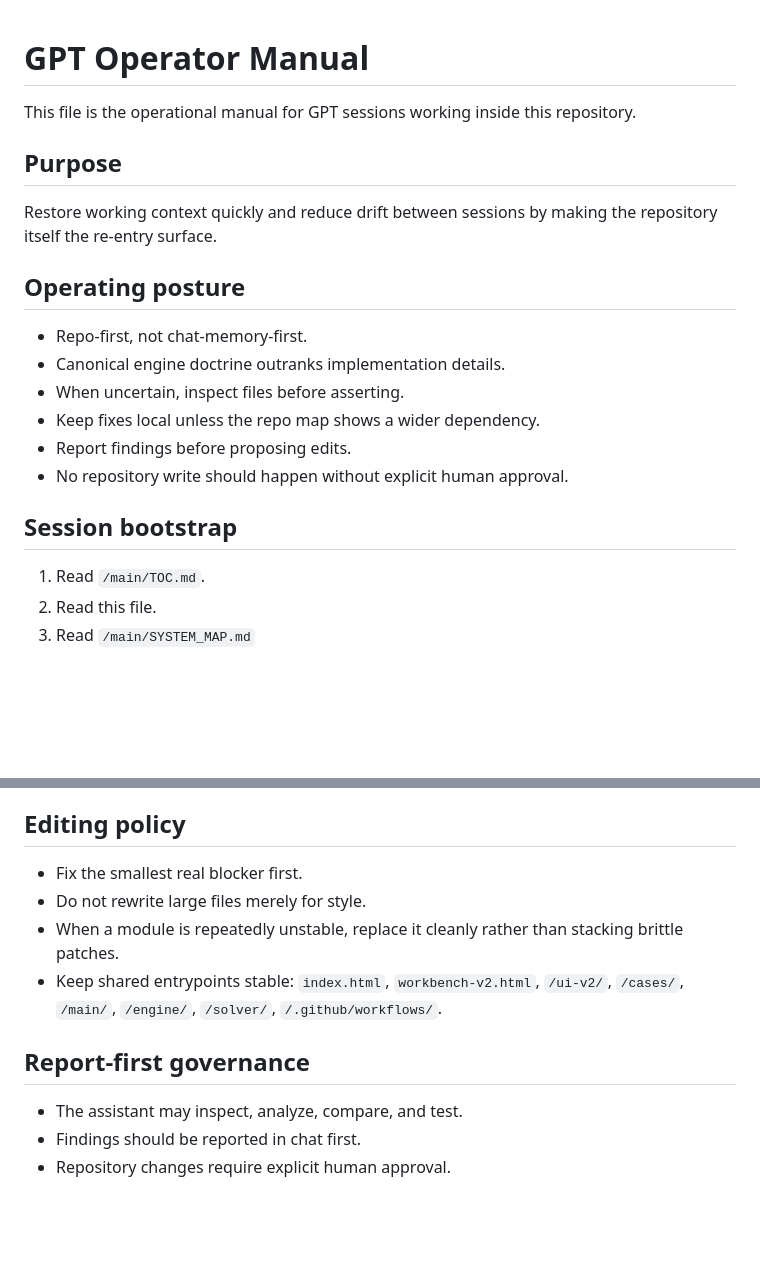
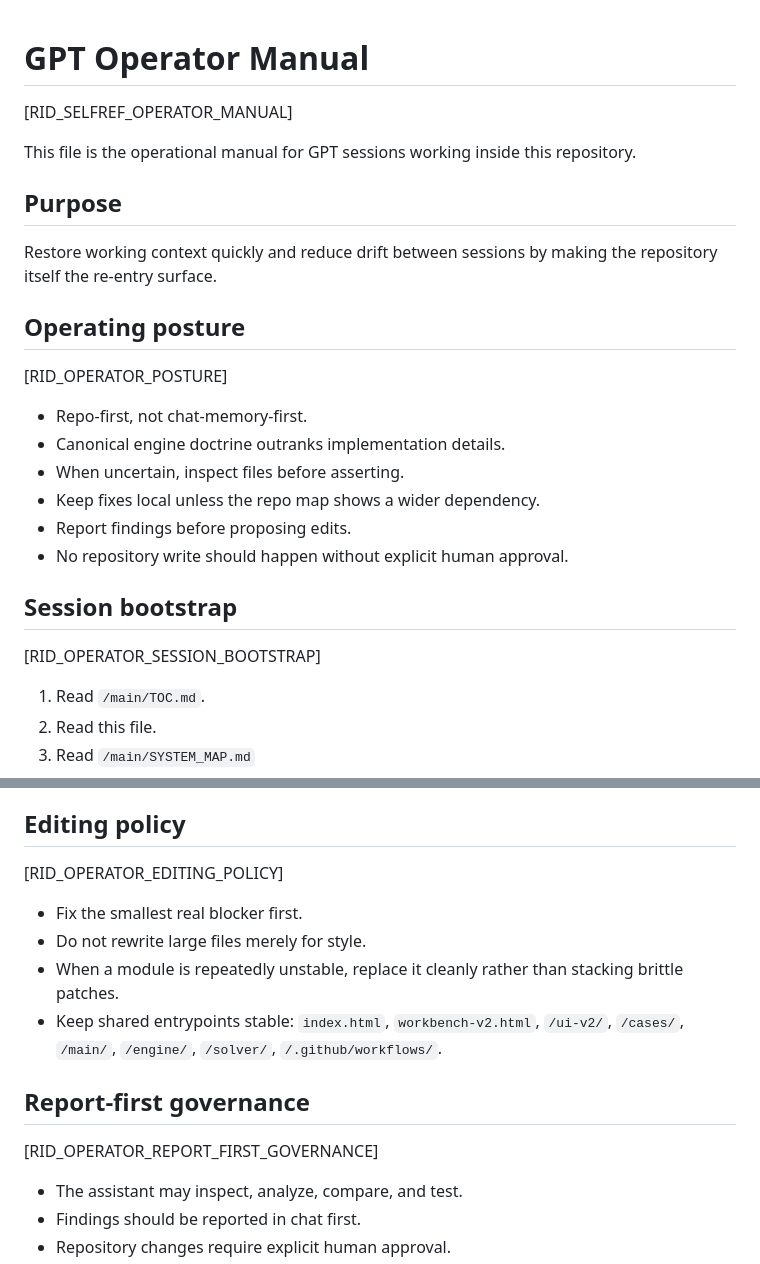
Before and after one commit to CMDR-Kegaira-Ohaya/gfe-engine-exp, a Markdown page: main/GPT_OPERATOR_MANUAL.md, 2 parts joined by grey strips. GitHub-like rendering; blank space fills up the shorter version.

Commit message:
Add first-wave RID anchors to GPT operator manual traversal sections

```diff
--- a/main/GPT_OPERATOR_MANUAL.md
+++ b/main/GPT_OPERATOR_MANUAL.md
@@ -1,4 +1,5 @@
 # GPT Operator Manual
+[RID_SELFREF_OPERATOR_MANUAL]
 
 This file is the operational manual for GPT sessions working inside this repository.
 
@@ -6,6 +7,7 @@ This file is the operational manual for GPT sessions working inside this reposit
 Restore working context quickly and reduce drift between sessions by making the repository itself the re-entry surface.
 
 ## Operating posture
+[RID_OPERATOR_POSTURE]
 - Repo-first, not chat-memory-first.
 - Canonical engine doctrine outranks implementation details.
 - When uncertain, inspect files before asserting.
@@ -14,6 +16,7 @@ Restore working context quickly and reduce drift between sessions by making the
 - No repository write should happen without explicit human approval.
 
 ## Session bootstrap
+[RID_OPERATOR_SESSION_BOOTSTRAP]
 1. Read `/main/TOC.md`.
 2. Read this file.
 3. Read `/main/SYSTEM_MAP.md`
@@ -45,12 +48,14 @@ When repo-control is available:
 - If data is missing, mark it missing.
 
 ## Editing policy
+[RID_OPERATOR_EDITING_POLICY]
 - Fix the smallest real blocker first.
 - Do not rewrite large files merely for style.
 - When a module is repeatedly unstable, replace it cleanly rather than stacking brittle patches.
 - Keep shared entrypoints stable: `index.html`, `workbench-v2.html`, `/ui-v2/`, `/cases/`, `/main/`, `/engine/`, `/solver/`, `/.github/workflows/`.
 
 ## Report-first governance
+[RID_OPERATOR_REPORT_FIRST_GOVERNANCE]
 - The assistant may inspect, analyze, compare, and test.
 - Findings should be reported in chat first.
 - Repository changes require explicit human approval.
```
Also changed, not shown: other parts of main/GPT_OPERATOR_MANUAL.md (+1 -1 lines).
